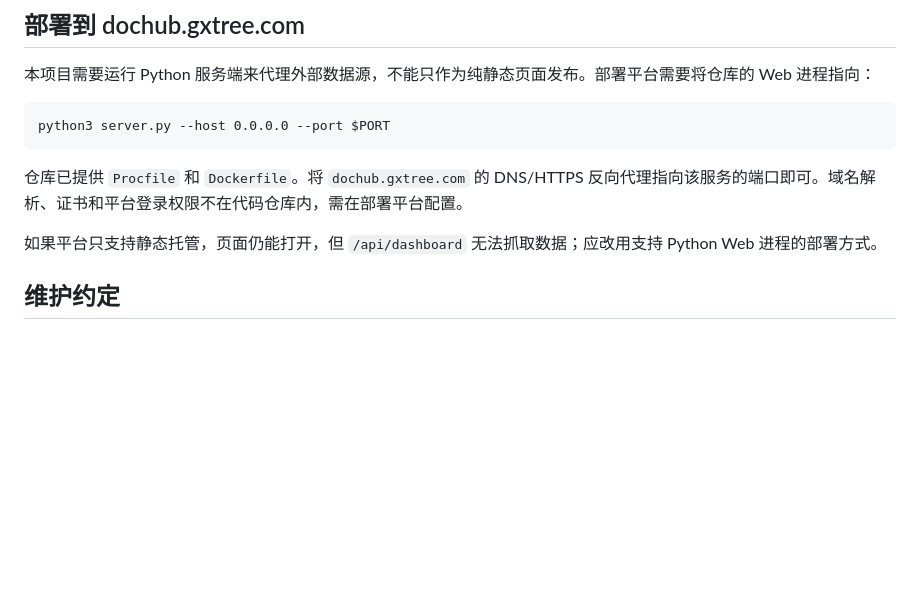
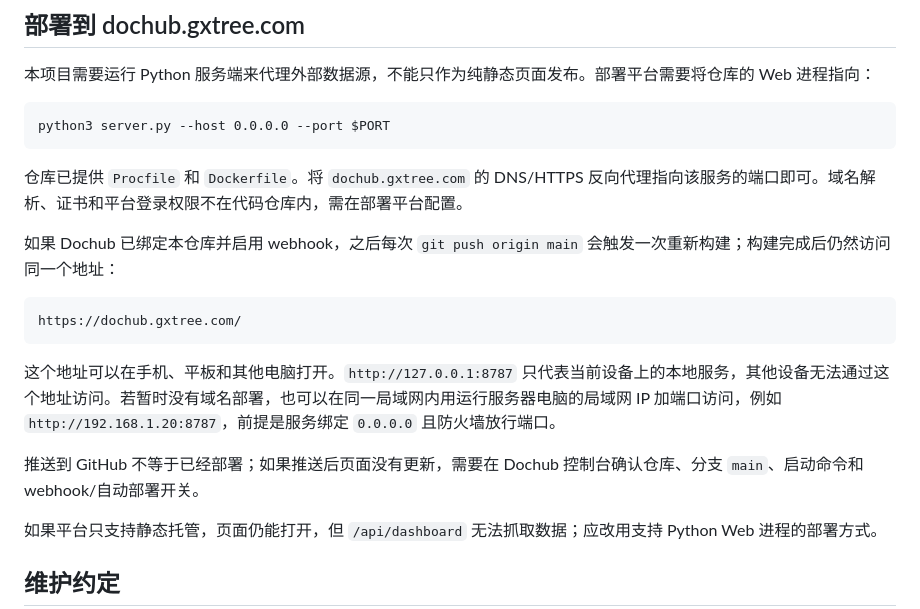
Before and after one commit to Y1hanChen/dailynews, a Markdown page: README.md, the part around the change. GitHub-like rendering; blank space fills up the shorter version.

Commit message:
docs: explain deployment and device access

````diff
--- a/README.md
+++ b/README.md
@@ -176,6 +176,16 @@ python3 server.py --host 0.0.0.0 --port $PORT
 
 仓库已提供 `Procfile` 和 `Dockerfile`。将 `dochub.gxtree.com` 的 DNS/HTTPS 反向代理指向该服务的端口即可。域名解析、证书和平台登录权限不在代码仓库内，需在部署平台配置。
 
+如果 Dochub 已绑定本仓库并启用 webhook，之后每次 `git push origin main` 会触发一次重新构建；构建完成后仍然访问同一个地址：
+
+```text
+https://dochub.gxtree.com/
+```
+
+这个地址可以在手机、平板和其他电脑打开。`http://127.0.0.1:8787` 只代表当前设备上的本地服务，其他设备无法通过这个地址访问。若暂时没有域名部署，也可以在同一局域网内用运行服务器电脑的局域网 IP 加端口访问，例如 `http://192.168.1.20:8787`，前提是服务绑定 `0.0.0.0` 且防火墙放行端口。
+
+推送到 GitHub 不等于已经部署；如果推送后页面没有更新，需要在 Dochub 控制台确认仓库、分支 `main`、启动命令和 webhook/自动部署开关。
+
 如果平台只支持静态托管，页面仍能打开，但 `/api/dashboard` 无法抓取数据；应改用支持 Python Web 进程的部署方式。
 
 ## 维护约定
````
